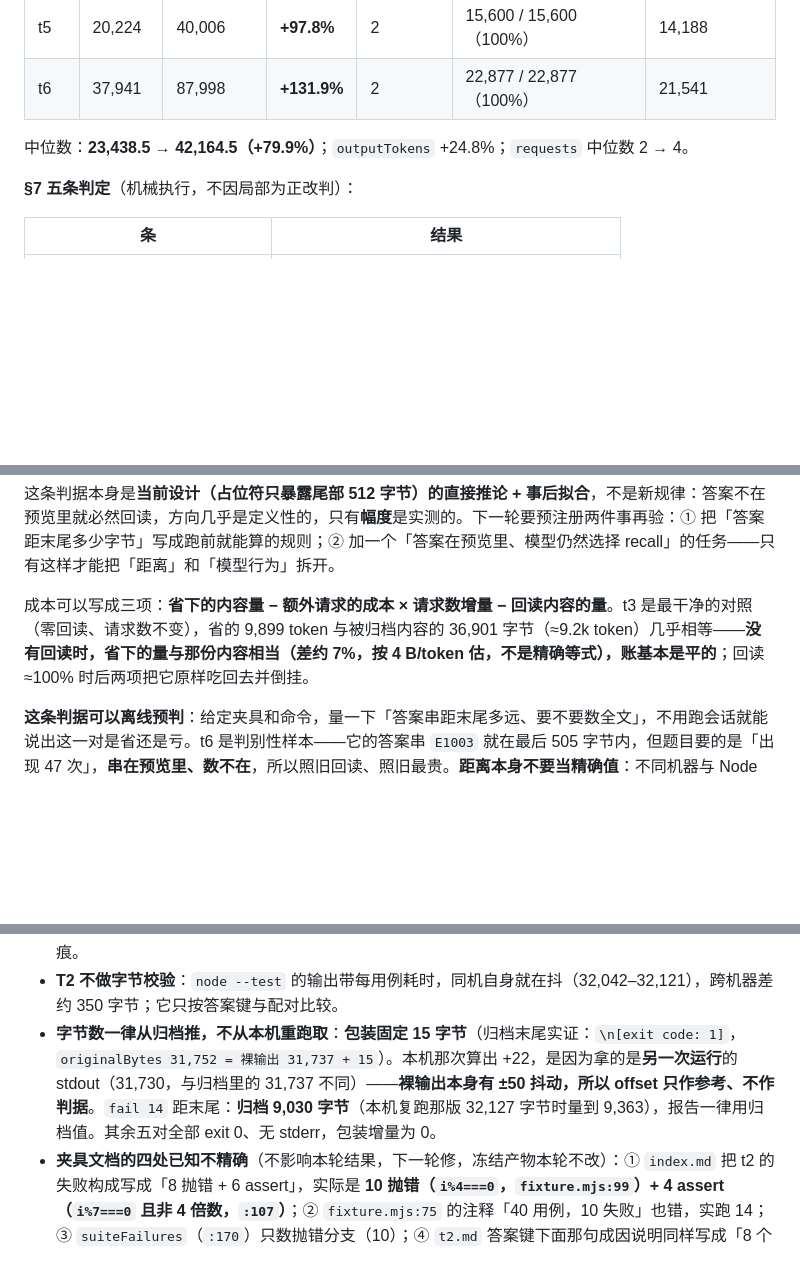
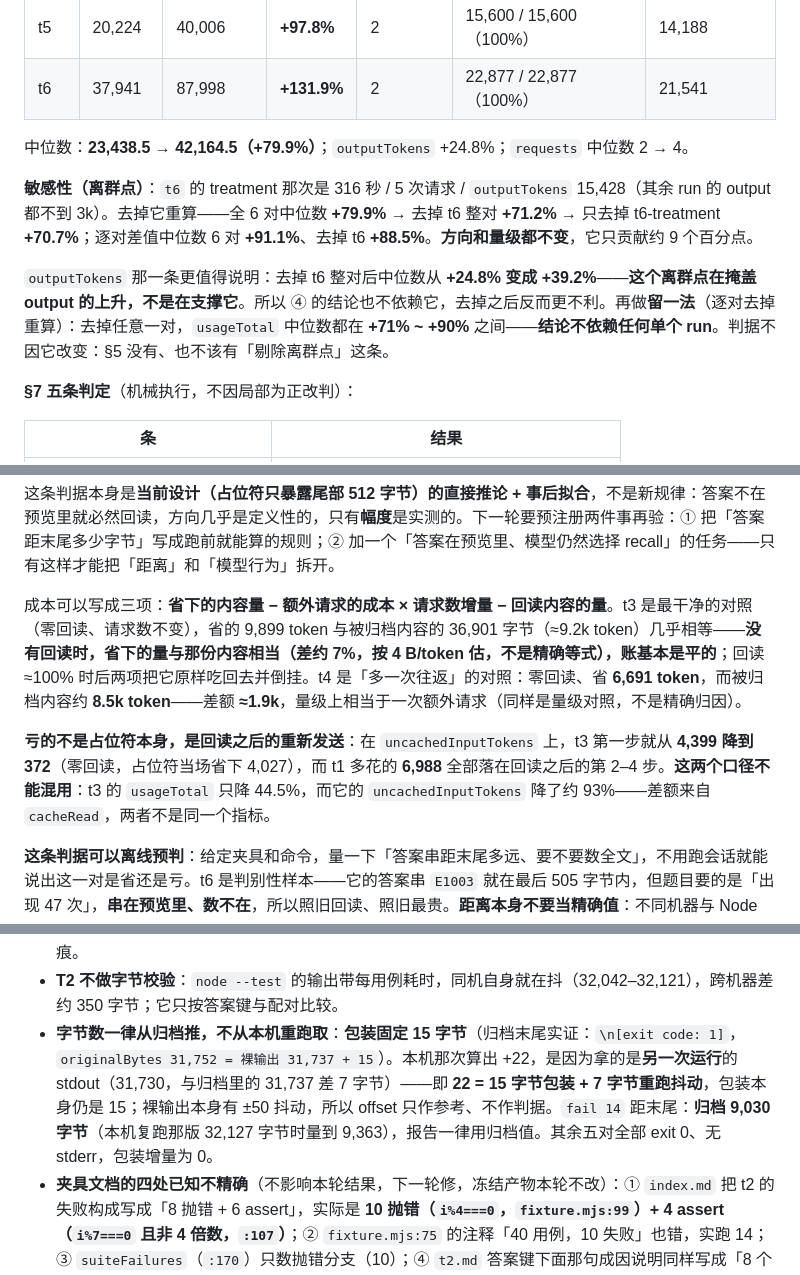
Before and after one commit to leinasi2014/dsh-sol, a Markdown page: docs/report.md, 3 parts joined by grey strips. Rendered like a GitHub page; blank space fills up the shorter version.

Commit message:
docs: add the A/B sensitivity check and split the two cost metrics
Dropping the t6 outlier leaves the median at +71.2% (usageTotal) and
moves outputTokens from +24.8% to +39.2%, so the outlier hides the
output growth rather than propping up the conclusion.

Also separates uncachedInputTokens from usageTotal: t3's first step drops
4,399 -> 372 while its usageTotal falls 44.5%, because cacheRead differs.
Mixing them would explain a 93% drop with a 44.5% number.

And notes that distances vary by tens to hundreds of bytes across
machines and Node versions; the archive value is the one to quote.

```diff
--- a/docs/report.md
+++ b/docs/report.md
@@ -489,6 +489,10 @@ ObservationPack 会把超过 10240 字节的工具结果换成占位符，模型
 
 中位数：**23,438.5 → 42,164.5（+79.9%）**；`outputTokens` +24.8%；`requests` 中位数 2 → 4。
 
+**敏感性（离群点）**：`t6` 的 treatment 那次是 316 秒 / 5 次请求 / `outputTokens` 15,428（其余 run 的 output 都不到 3k）。去掉它重算——全 6 对中位数 **+79.9%** → 去掉 t6 整对 **+71.2%** → 只去掉 t6-treatment **+70.7%**；逐对差值中位数 6 对 **+91.1%**、去掉 t6 **+88.5%**。**方向和量级都不变**，它只贡献约 9 个百分点。
+
+`outputTokens` 那一条更值得说明：去掉 t6 整对后中位数从 **+24.8% 变成 +39.2%**——**这个离群点在掩盖 output 的上升，不是在支撑它**。所以 ④ 的结论也不依赖它，去掉之后反而更不利。再做**留一法**（逐对去掉重算）：去掉任意一对，`usageTotal` 中位数都在 **+71% ~ +90%** 之间——**结论不依赖任何单个 run**。判据不因它改变：§5 没有、也不该有「剔除离群点」这条。
+
 **§7 五条判定**（机械执行，不因局部为正改判）：
 
 | 条 | 结果 |
@@ -507,7 +511,9 @@ ObservationPack 会把超过 10240 字节的工具结果换成占位符，模型
 
 这条判据本身是**当前设计（占位符只暴露尾部 512 字节）的直接推论 + 事后拟合**，不是新规律：答案不在预览里就必然回读，方向几乎是定义性的，只有**幅度**是实测的。下一轮要预注册两件事再验：① 把「答案距末尾多少字节」写成跑前就能算的规则；② 加一个「答案在预览里、模型仍然选择 recall」的任务——只有这样才能把「距离」和「模型行为」拆开。
 
-成本可以写成三项：**省下的内容量 − 额外请求的成本 × 请求数增量 − 回读内容的量**。t3 是最干净的对照（零回读、请求数不变），省的 9,899 token 与被归档内容的 36,901 字节（≈9.2k token）几乎相等——**没有回读时，省下的量与那份内容相当（差约 7%，按 4 B/token 估，不是精确等式），账基本是平的**；回读 ≈100% 时后两项把它原样吃回去并倒挂。
+成本可以写成三项：**省下的内容量 − 额外请求的成本 × 请求数增量 − 回读内容的量**。t3 是最干净的对照（零回读、请求数不变），省的 9,899 token 与被归档内容的 36,901 字节（≈9.2k token）几乎相等——**没有回读时，省下的量与那份内容相当（差约 7%，按 4 B/token 估，不是精确等式），账基本是平的**；回读 ≈100% 时后两项把它原样吃回去并倒挂。t4 是「多一次往返」的对照：零回读、省 **6,691 token**，而被归档内容约 **8.5k token**——差额 **≈1.9k**，量级上相当于一次额外请求（同样是量级对照，不是精确归因）。
+
+**亏的不是占位符本身，是回读之后的重新发送**：在 `uncachedInputTokens` 上，t3 第一步就从 **4,399 降到 372**（零回读，占位符当场省下 4,027），而 t1 多花的 **6,988** 全部落在回读之后的第 2–4 步。**这两个口径不能混用**：t3 的 `usageTotal` 只降 44.5%，而它的 `uncachedInputTokens` 降了约 93%——差额来自 `cacheRead`，两者不是同一个指标。
 
 **这条判据可以离线预判**：给定夹具和命令，量一下「答案串距末尾多远、要不要数全文」，不用跑会话就能说出这一对是省还是亏。t6 是判别性样本——它的答案串 `E1003` 就在最后 505 字节内，但题目要的是「出现 47 次」，**串在预览里、数不在**，所以照旧回读、照旧最贵。**距离本身不要当精确值**：不同机器与 Node 版本量到的数差几十到几百字节（t2 9,012 / 9,030 / 9,363；t3 1 / 12；t6 505 / 509），主值一律用归档，分类不变。
 
@@ -524,6 +530,6 @@ ObservationPack 会把超过 10240 字节的工具结果换成占位符，模型
 - **提示词保真**：三条互不相干的路径各算一遍——从锁定的任务文件抽、从会话日志的首条 user 文本抽、独立复算——12 个 run 全等。口径是「**同一个任务、内容等价**」，不是「逐字节相同」：BOM 和一个换行确实经 stdin 进了会话，两臂同样受影响，所以对比不受影响。
 - **盲判**：两臂答案去标记、随机编号后交判，映射单独保管。本轮判分期间映射曾被误贴进群，判者声明未使用；因为结果是 12/12 全对、臂间无差异，偏倚的空间为零，但这条按「已发生、已记录」留痕。
 - **T2 不做字节校验**：`node --test` 的输出带每用例耗时，同机自身就在抖（32,042–32,121），跨机器差约 350 字节；它只按答案键与配对比较。
-- **字节数一律从归档推，不从本机重跑取**：**包装固定 15 字节**（归档末尾实证：`\n[exit code: 1]`，`originalBytes 31,752 = 裸输出 31,737 + 15`）。本机那次算出 +22，是因为拿的是**另一次运行**的 stdout（31,730，与归档里的 31,737 不同）——**裸输出本身有 ±50 抖动，所以 offset 只作参考、不作判据**。`fail 14` 距末尾：**归档 9,030 字节**（本机复跑那版 32,127 字节时量到 9,363），报告一律用归档值。其余五对全部 exit 0、无 stderr，包装增量为 0。
+- **字节数一律从归档推，不从本机重跑取**：**包装固定 15 字节**（归档末尾实证：`\n[exit code: 1]`，`originalBytes 31,752 = 裸输出 31,737 + 15`）。本机那次算出 +22，是因为拿的是**另一次运行**的 stdout（31,730，与归档里的 31,737 差 7 字节）——即 **22 = 15 字节包装 + 7 字节重跑抖动**，包装本身仍是 15；裸输出本身有 ±50 抖动，所以 offset 只作参考、不作判据。`fail 14` 距末尾：**归档 9,030 字节**（本机复跑那版 32,127 字节时量到 9,363），报告一律用归档值。其余五对全部 exit 0、无 stderr，包装增量为 0。
 - **夹具文档的四处已知不精确**（不影响本轮结果，下一轮修，冻结产物本轮不改）：① `index.md` 把 t2 的失败构成写成「8 抛错 + 6 assert」，实际是 **10 抛错（`i%4===0`，`fixture.mjs:99`）+ 4 assert（`i%7===0` 且非 4 倍数，`:107`）**；② `fixture.mjs:75` 的注释「40 用例，10 失败」也错，实跑 14；③ `suiteFailures`（`:170`）只数抛错分支（10）；④ `t2.md` 答案键下面那句成因说明同样写成「8 个显式抛错 + 6 个 assert」，而且同一句里与「10 个显式组」自相矛盾——**答案键本身（14 / 26 / 失败编号）是对的**，判档不受影响。判分以 `index.md` 的 **14** 为准，`fixture.mjs` 的该字段不可用。
 - **作废批次的账**：本轮共作废 **6 个批次**（环境不对 ×3、CSV 列错位、假 `void`、提示词乱码），全部不进统计。这些返工来自环境与工具链，不是机制本身；记下来，下一轮不重复踩。
```
